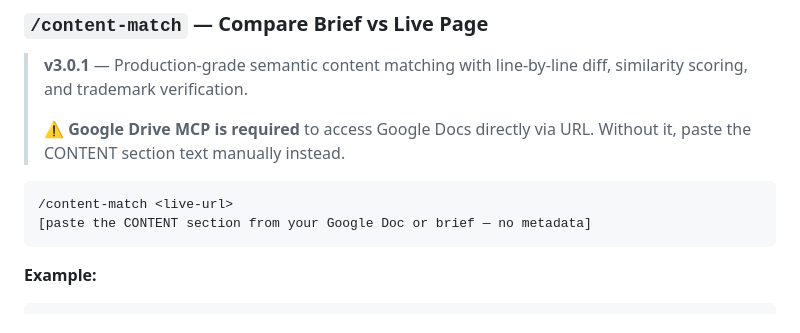
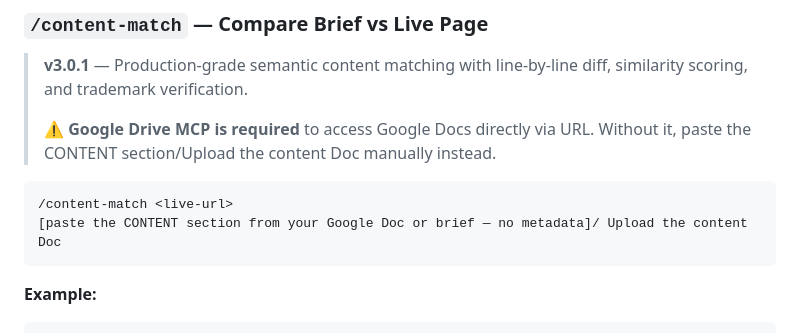
Before and after one commit to sbiswal-uworld/UGenie, a Markdown page: README.md, the part around the change. Rendered like a GitHub page.

````diff
--- a/README.md
+++ b/README.md
@@ -236,11 +236,11 @@ C ) A measure of liquidity risk
 
 > **v3.0.1** — Production-grade semantic content matching with line-by-line diff, similarity scoring, and trademark verification.
 >
-> ⚠️ **Google Drive MCP is required** to access Google Docs directly via URL. Without it, paste the CONTENT section text manually instead.
+> ⚠️ **Google Drive MCP is required** to access Google Docs directly via URL. Without it, paste the CONTENT section/Upload the content Doc manually instead.
 
 ```
 /content-match <live-url>
-[paste the CONTENT section from your Google Doc or brief — no metadata]
+[paste the CONTENT section from your Google Doc or brief — no metadata]/ Upload the content Doc
 ```
 
 **Example:**
````
